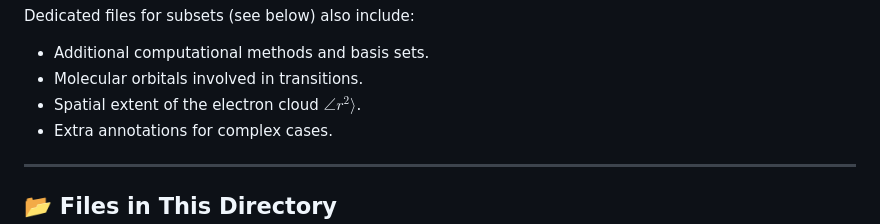
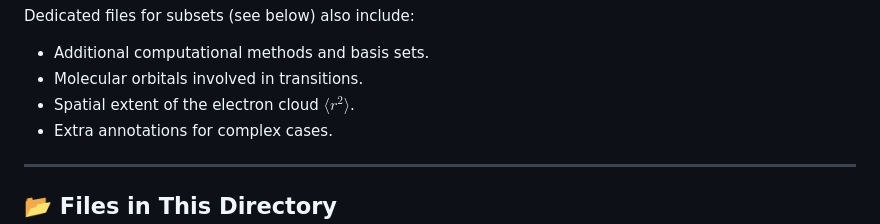
Before and after one commit to pfloos/QUESTDB, a Markdown page: data/README.md, the part around the change. Rendered like a GitHub page.

```diff
--- a/data/README.md
+++ b/data/README.md
@@ -58,7 +58,7 @@ To assist users in identifying excited states using their preferred methodology,
 Dedicated files for subsets (see below) also include:
 - Additional computational methods and basis sets.
 - Molecular orbitals involved in transitions.
-- Spatial extent of the electron cloud $\angle r^2 \rangle$.
+- Spatial extent of the electron cloud $\langle r^2 \rangle$.
 - Extra annotations for complex cases.
 
 ---
```
